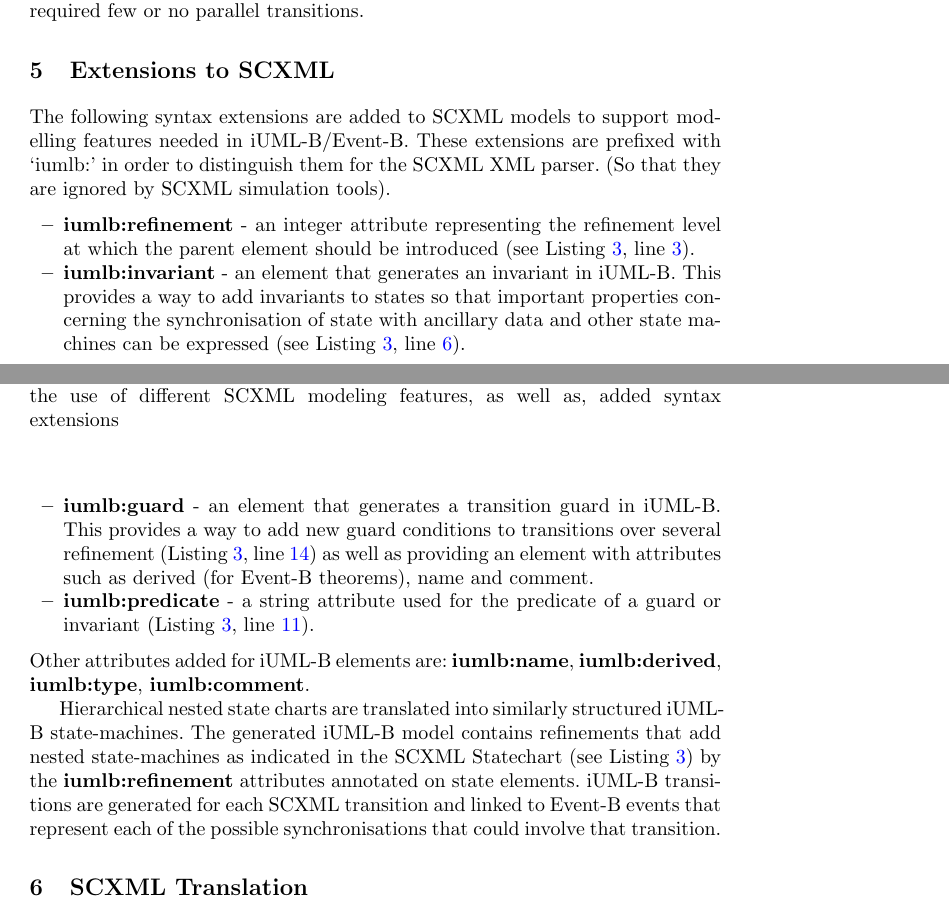
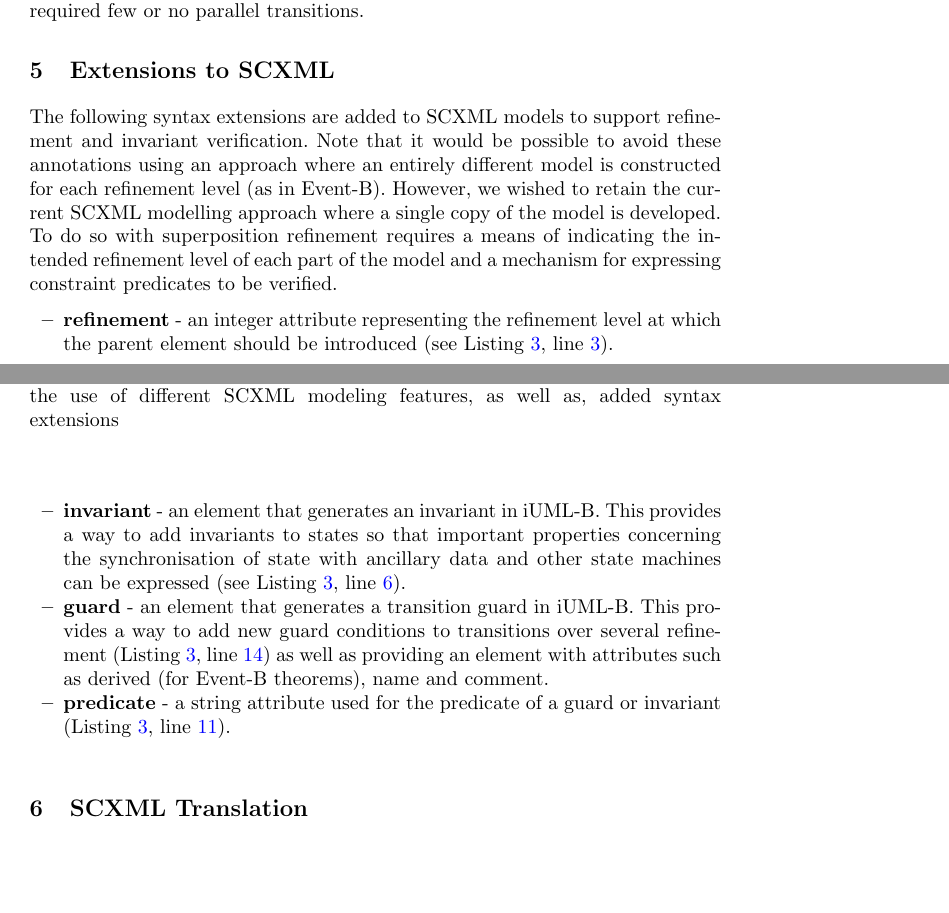
Before and after one commit to kmorris3/rodin_scxml_plugin, a LaTeX paper (manuscripts/FTSCS2018/SCXMLREF.tex, which reads manuscripts/FTSCS2018/sections/tooling.tex): two parts of pages 9 and 10 of 16, joined at a grey line, cut so that both start at the same text, the shorter picture padded with empty space. Compiled offline with pdfLaTeX.

Commit message:
make clear that these extensions are not for iUML-B

```diff
--- a/manuscripts/FTSCS2018/sections/tooling.tex
+++ b/manuscripts/FTSCS2018/sections/tooling.tex
@@ -3,16 +3,19 @@
 \section{Extensions to \SCXML}
 \label{sec:extensions}
 
-The following syntax extensions are added to \SCXML models to support modelling features needed in \iUMLB/\EventB. These extensions are prefixed with `iumlb:' in order to distinguish them for the \SCXML XML parser. (So that they are ignored by \SCXML simulation tools).
+The following syntax extensions are added to \SCXML models to support refinement and invariant verification.
+Note that it would be possible to avoid these annotations using an approach where an entirely different model is constructed for each refinement level (as in \EventB).
+However, we wished to retain the current \SCXML modelling approach where a single copy of the model is developed. To do so with superposition refinement requires a means of indicating the intended refinement level of each part of the model and a mechanism for expressing constraint predicates to be verified.
+% features needed in \iUMLB/\EventB. These extensions are prefixed with `iumlb:' in order to distinguish them for the \SCXML XML parser. (So that they are ignored by \SCXML simulation tools).
 %They are loaded by EMF as generic feature maps (‘Any’ for contained elements and ‘AnyAttribute’ for attributes).
 \begin{itemize}
-	\item \textbf{iumlb:refinement} - an integer attribute representing the refinement level at which the parent element should be introduced (see Listing~\ref{lst:secBot}, line~\ref{line:refinement}).
-	\item \textbf{iumlb:invariant} - an element that generates an invariant in \iUMLB. This provides a way to add invariants to states so that important properties concerning the synchronisation of state with ancillary data and other state machines can be expressed (see Listing~\ref{lst:secBot}, line~\ref{line:invariant}).
-	\item \textbf{iumlb:guard} - an element that generates a transition guard in \iUMLB.
+	\item \textbf{refinement} - an integer attribute representing the refinement level at which the parent element should be introduced (see Listing~\ref{lst:secBot}, line~\ref{line:refinement}).
+	\item \textbf{invariant} - an element that generates an invariant in \iUMLB. This provides a way to add invariants to states so that important properties concerning the synchronisation of state with ancillary data and other state machines can be expressed (see Listing~\ref{lst:secBot}, line~\ref{line:invariant}).
+	\item \textbf{guard} - an element that generates a transition guard in \iUMLB.
 	This provides a way to add new guard conditions to transitions over several refinement (Listing~\ref{lst:secBot}, line~\ref{line:guard}) as well as providing an element with attributes such as derived (for \EventB theorems), name and comment.
-	\item \textbf{iumlb:predicate} - a string attribute used for the predicate of a guard or invariant (Listing~\ref{lst:secBot}, line~\ref{line:predicate}).
+	\item \textbf{predicate} - a string attribute used for the predicate of a guard or invariant (Listing~\ref{lst:secBot}, line~\ref{line:predicate}).
 \end{itemize}
-Other attributes added for \iUMLB elements are: \textbf{iumlb:name}, \textbf{iumlb:derived}, \textbf{iumlb:type}, \textbf{iumlb:comment}.
+%Other attributes added for \iUMLB elements are: \textbf{iumlb:name}, \textbf{iumlb:derived}, \textbf{iumlb:type}, \textbf{iumlb:comment}.
 
 \begin{lstlisting}[caption={\textbf{Wait50ms} state snippet of \SCXML model representation illustrating the use of different \SCXML modeling features, as well as, added syntax extensions},label={lst:secBot}, language=xml, escapechar=|, frame=single, float=t]
 ...
@@ -39,7 +42,7 @@ Other attributes added for \iUMLB elements are: \textbf{iumlb:name}, \textbf{ium
 ...
 \end{lstlisting}
 
-Hierarchical nested state charts are translated into similarly structured \iUMLB state-machines. The generated \iUMLB model contains refinements that add nested state-machines as indicated in the  \SCXML \statechart (see Listing~\ref{lst:secBot}) by the \textbf{iumlb:refinement} attributes annotated on state elements. \iUMLB transitions are generated for each \SCXML transition and linked to \EventB events that represent each of the possible synchronisations that could involve that transition.
+%Hierarchical nested state charts are translated into similarly structured \iUMLB state-machines. The generated \iUMLB model contains refinements that add nested state-machines as indicated in the  \SCXML \statechart (see Listing~\ref{lst:secBot}) by the \textbf{iumlb:refinement} attributes annotated on state elements. \iUMLB transitions are generated for each \SCXML transition and linked to \EventB events that represent each of the possible synchronisations that could involve that transition.
 
 
 %%% Local Variables:
```
